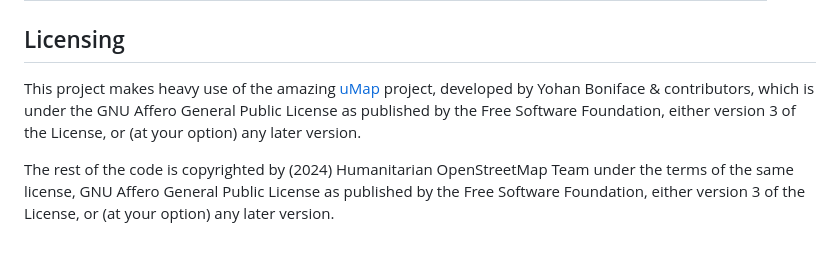
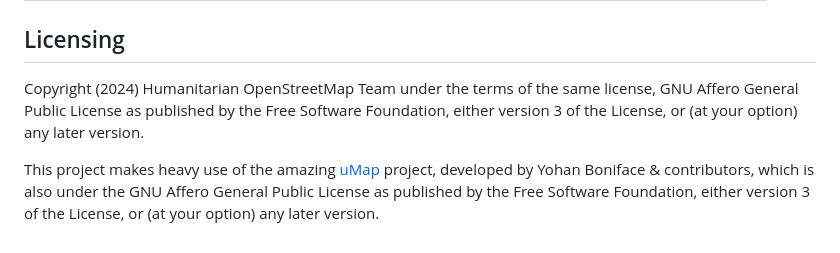
Before and after one commit to hotosm/umap, a Markdown page: README.md, the part around the change. Drawn GitHub-style.

```diff
--- a/README.md
+++ b/README.md
@@ -96,6 +96,6 @@ docker exec -ti hotumap uv run python manage.py createsuperuser
 
 ## Licensing
 
-This project makes heavy use of the amazing [uMap](https://github.com/umap-project/umap) project, developed by Yohan Boniface & contributors, which is under the GNU Affero General Public License as published by the Free Software Foundation, either version 3 of the License, or (at your option) any later version.
+Copyright (2024) Humanitarian OpenStreetMap Team under the terms of the same license, GNU Affero General Public License as published by the Free Software Foundation, either version 3 of the License, or (at your option) any later version.
 
-The rest of the code is copyrighted by (2024) Humanitarian OpenStreetMap Team under the terms of the same license, GNU Affero General Public License as published by the Free Software Foundation, either version 3 of the License, or (at your option) any later version.
+This project makes heavy use of the amazing [uMap](https://github.com/umap-project/umap) project, developed by Yohan Boniface & contributors, which is also under the GNU Affero General Public License as published by the Free Software Foundation, either version 3 of the License, or (at your option) any later version.
```
